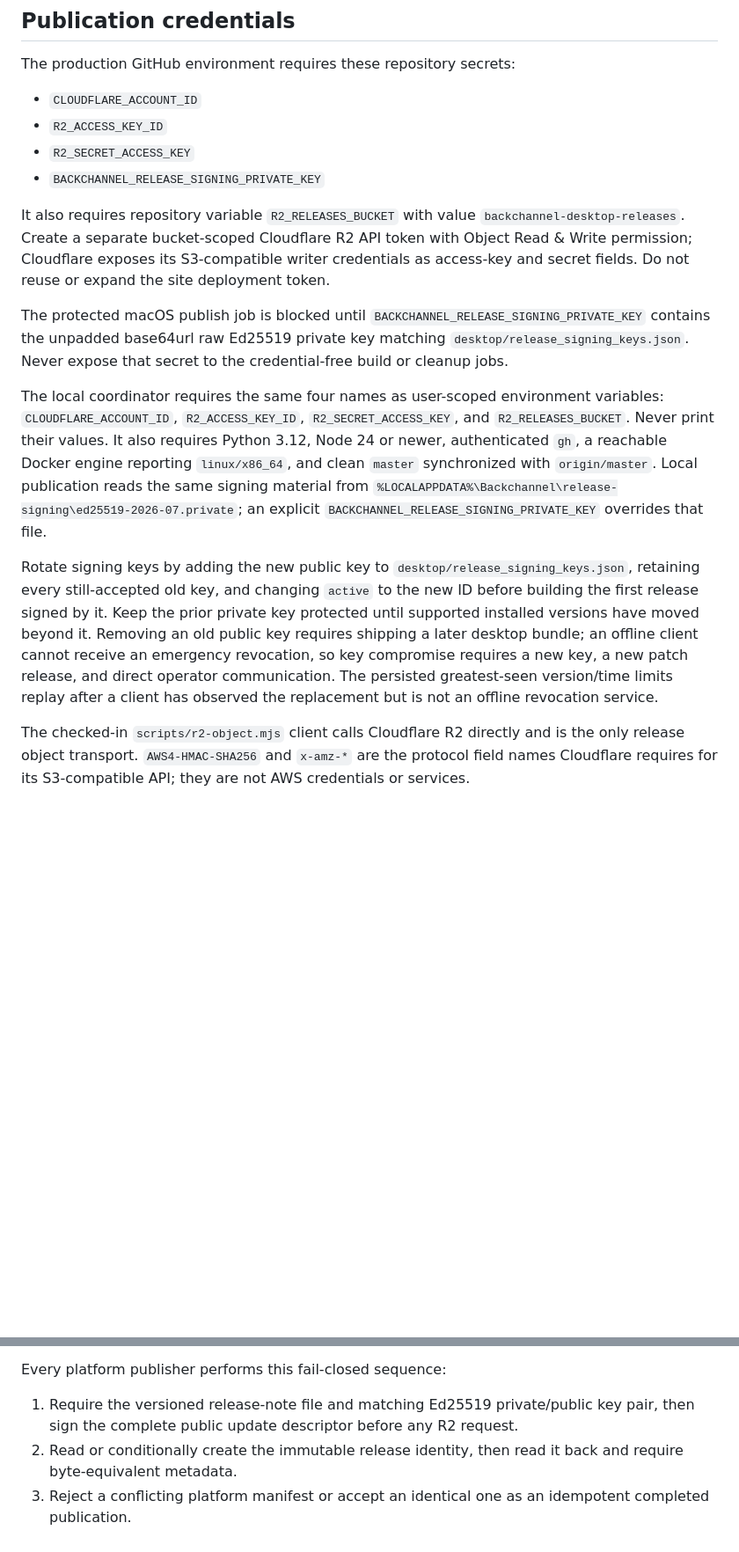
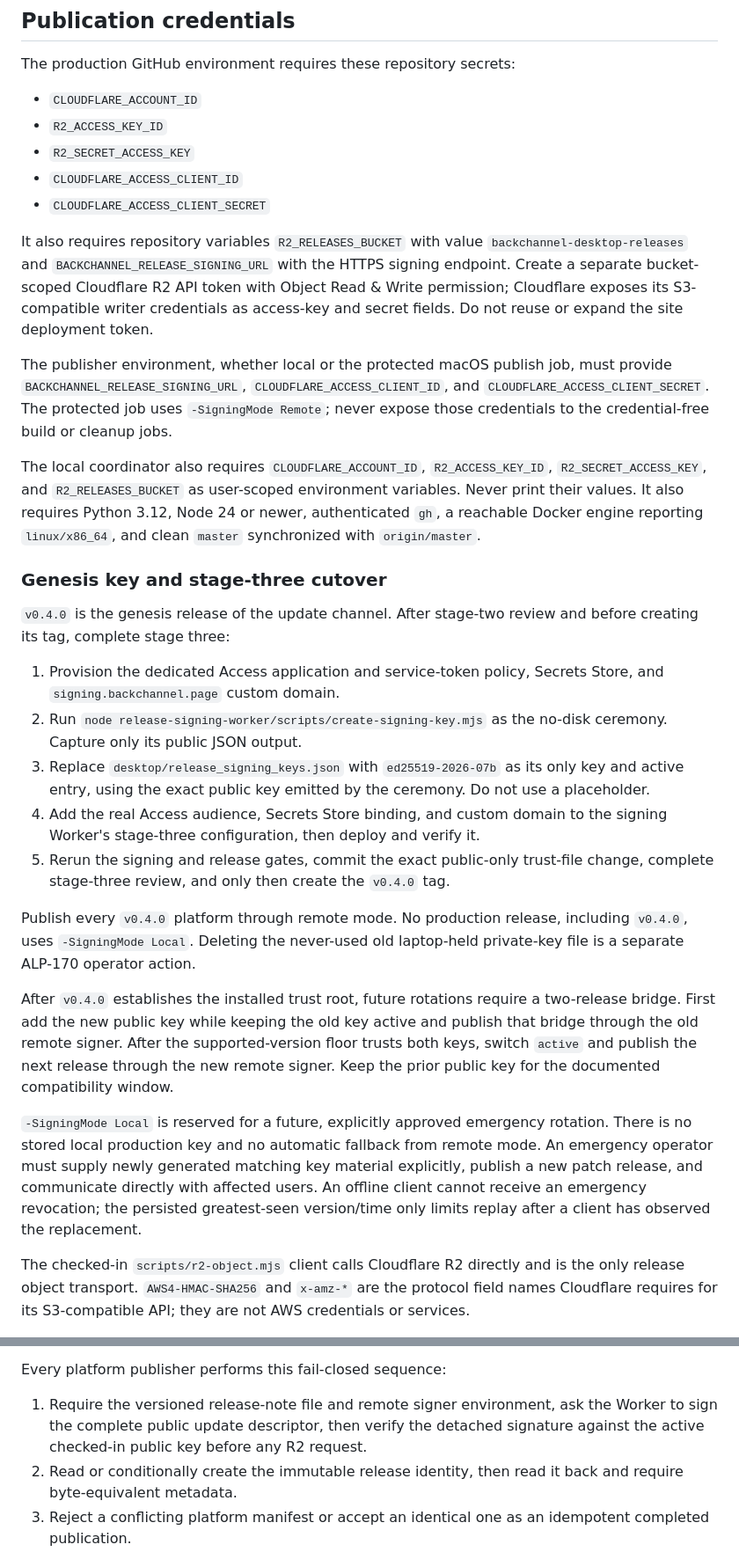
Before and after one commit to talberthoule/backchannel, a Markdown page: docs/releasing.md, 2 parts joined by grey strips. Shown at 88% size. GitHub-like rendering; blank space fills up the shorter version.

Commit message:
docs: define remote signing operations

```diff
--- a/docs/releasing.md
+++ b/docs/releasing.md
@@ -153,38 +153,63 @@ The production GitHub environment requires these repository secrets:
 - `CLOUDFLARE_ACCOUNT_ID`
 - `R2_ACCESS_KEY_ID`
 - `R2_SECRET_ACCESS_KEY`
-- `BACKCHANNEL_RELEASE_SIGNING_PRIVATE_KEY`
+- `CLOUDFLARE_ACCESS_CLIENT_ID`
+- `CLOUDFLARE_ACCESS_CLIENT_SECRET`
 
-It also requires repository variable `R2_RELEASES_BUCKET` with value
-`backchannel-desktop-releases`. Create a separate bucket-scoped Cloudflare R2
-API token with Object Read & Write permission; Cloudflare exposes its
-S3-compatible writer credentials as access-key and secret fields. Do not reuse
-or expand the site deployment token.
+It also requires repository variables `R2_RELEASES_BUCKET` with value
+`backchannel-desktop-releases` and `BACKCHANNEL_RELEASE_SIGNING_URL` with the
+HTTPS signing endpoint. Create a separate bucket-scoped Cloudflare R2 API token
+with Object Read & Write permission; Cloudflare exposes its S3-compatible
+writer credentials as access-key and secret fields. Do not reuse or expand the
+site deployment token.
 
-The protected macOS publish job is blocked until
-`BACKCHANNEL_RELEASE_SIGNING_PRIVATE_KEY` contains the unpadded base64url raw
-Ed25519 private key matching `desktop/release_signing_keys.json`. Never expose
-that secret to the credential-free build or cleanup jobs.
+The publisher environment, whether local or the protected macOS publish job,
+must provide `BACKCHANNEL_RELEASE_SIGNING_URL`,
+`CLOUDFLARE_ACCESS_CLIENT_ID`, and `CLOUDFLARE_ACCESS_CLIENT_SECRET`. The
+protected job uses `-SigningMode Remote`; never expose those credentials to the
+credential-free build or cleanup jobs.
 
-The local coordinator requires the same four names as user-scoped environment
-variables: `CLOUDFLARE_ACCOUNT_ID`, `R2_ACCESS_KEY_ID`,
-`R2_SECRET_ACCESS_KEY`, and `R2_RELEASES_BUCKET`. Never print their values. It
-also requires Python 3.12, Node 24 or newer, authenticated `gh`, a reachable
-Docker engine reporting `linux/x86_64`, and clean `master` synchronized with
-`origin/master`.
-Local publication reads the same signing material from
-`%LOCALAPPDATA%\Backchannel\release-signing\ed25519-2026-07.private`; an
-explicit `BACKCHANNEL_RELEASE_SIGNING_PRIVATE_KEY` overrides that file.
+The local coordinator also requires `CLOUDFLARE_ACCOUNT_ID`,
+`R2_ACCESS_KEY_ID`, `R2_SECRET_ACCESS_KEY`, and `R2_RELEASES_BUCKET` as
+user-scoped environment variables. Never print their values. It also requires
+Python 3.12, Node 24 or newer, authenticated `gh`, a reachable Docker engine
+reporting `linux/x86_64`, and clean `master` synchronized with `origin/master`.
 
-Rotate signing keys by adding the new public key to
-`desktop/release_signing_keys.json`, retaining every still-accepted old key,
-and changing `active` to the new ID before building the first release signed
-by it. Keep the prior private key protected until supported installed versions
-have moved beyond it. Removing an old public key requires shipping a later
-desktop bundle; an offline client cannot receive an emergency revocation, so
-key compromise requires a new key, a new patch release, and direct operator
-communication. The persisted greatest-seen version/time limits replay after a
-client has observed the replacement but is not an offline revocation service.
+### Genesis key and stage-three cutover
+
+`v0.4.0` is the genesis release of the update channel. After stage-two review
+and before creating its tag, complete stage three:
+
+1. Provision the dedicated Access application and service-token policy,
+   Secrets Store, and `signing.backchannel.page` custom domain.
+2. Run `node release-signing-worker/scripts/create-signing-key.mjs` as the
+   no-disk ceremony. Capture only its public JSON output.
+3. Replace `desktop/release_signing_keys.json` with
+   `ed25519-2026-07b` as its only key and active entry, using the exact public
+   key emitted by the ceremony. Do not use a placeholder.
+4. Add the real Access audience, Secrets Store binding, and custom domain to
+   the signing Worker's stage-three configuration, then deploy and verify it.
+5. Rerun the signing and release gates, commit the exact public-only trust-file
+   change, complete stage-three review, and only then create the `v0.4.0` tag.
+
+Publish every `v0.4.0` platform through remote mode. No production release,
+including `v0.4.0`, uses `-SigningMode Local`. Deleting the never-used old
+laptop-held private-key file is a separate ALP-170 operator action.
+
+After `v0.4.0` establishes the installed trust root, future rotations require
+a two-release bridge. First add the new public key while keeping the old key
+active and publish that bridge through the old remote signer. After the
+supported-version floor trusts both keys, switch `active` and publish the next
+release through the new remote signer. Keep the prior public key for the
+documented compatibility window.
+
+`-SigningMode Local` is reserved for a future, explicitly approved emergency
+rotation. There is no stored local production key and no automatic fallback
+from remote mode. An emergency operator must supply newly generated matching
+key material explicitly, publish a new patch release, and communicate directly
+with affected users. An offline client cannot receive an emergency revocation;
+the persisted greatest-seen version/time only limits replay after a client has
+observed the replacement.
 
 The checked-in `scripts/r2-object.mjs` client calls Cloudflare R2 directly and
 is the only release object transport. `AWS4-HMAC-SHA256` and `x-amz-*` are the
@@ -310,8 +337,9 @@ immutable metadata already matches.
 
 Every platform publisher performs this fail-closed sequence:
 
-1. Require the versioned release-note file and matching Ed25519 private/public
-   key pair, then sign the complete public update descriptor before any R2
+1. Require the versioned release-note file and remote signer environment, ask
+   the Worker to sign the complete public update descriptor, then verify the
+   detached signature against the active checked-in public key before any R2
    request.
 2. Read or conditionally create the immutable release identity, then read it
    back and require byte-equivalent metadata.
```
Also changed, not shown: other parts of docs/releasing.md (+6 -4 lines), 2 other files.
